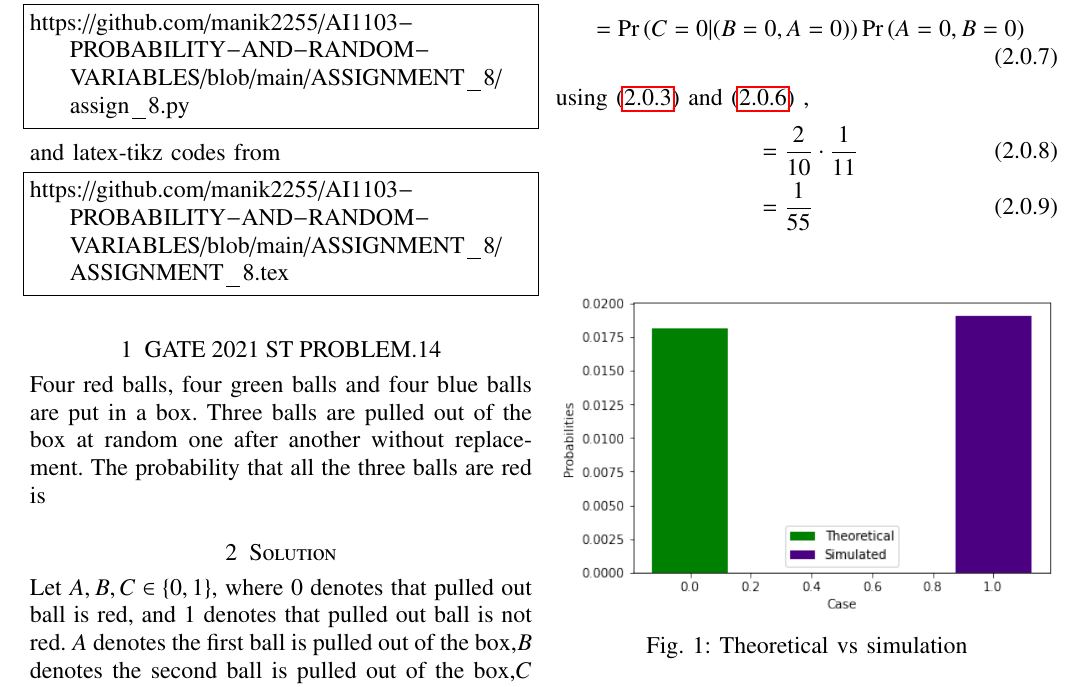
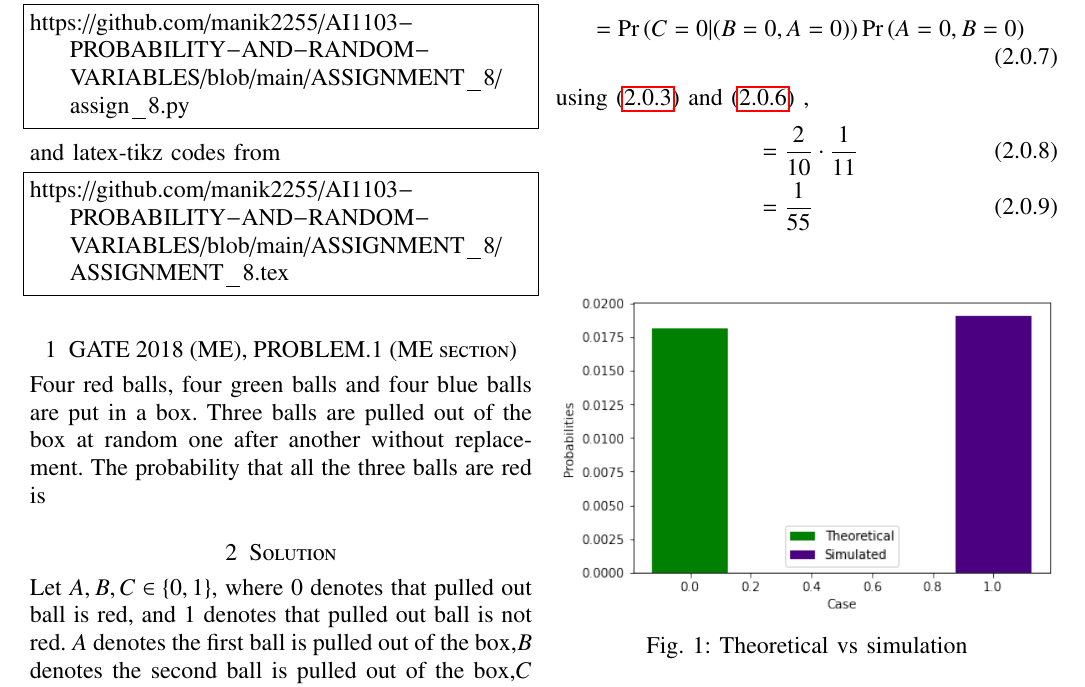
Before and after one commit to manik2255/AI1103-PROBABILITY-AND-RANDOM-VARIABLES, a LaTeX problem sheet (ASSIGNMENT_8/ASSIGNMENT_8.tex): part of the page, cut so that both start at the same text. Compiled offline with pdfLaTeX.

Commit message:
Update ASSIGNMENT_8.tex

```diff
--- a/ASSIGNMENT_8/ASSIGNMENT_8.tex
+++ b/ASSIGNMENT_8/ASSIGNMENT_8.tex
@@ -123,7 +123,7 @@ and latex-tikz codes from
 \begin{lstlisting}
 https://github.com/manik2255/AI1103-PROBABILITY-AND-RANDOM-VARIABLES/blob/main/ASSIGNMENT_8/ASSIGNMENT_8.tex
 \end{lstlisting}
-\section{GATE 2021 ST PROBLEM.14}
+\section{GATE 2018 (ME), PROBLEM.1 (ME section)}
  Four red balls, four green balls and four blue balls are put in a box. Three balls are pulled out of the box at random one after another without replacement. The probability that all the three balls are red is
 
 \section{Solution}
```
